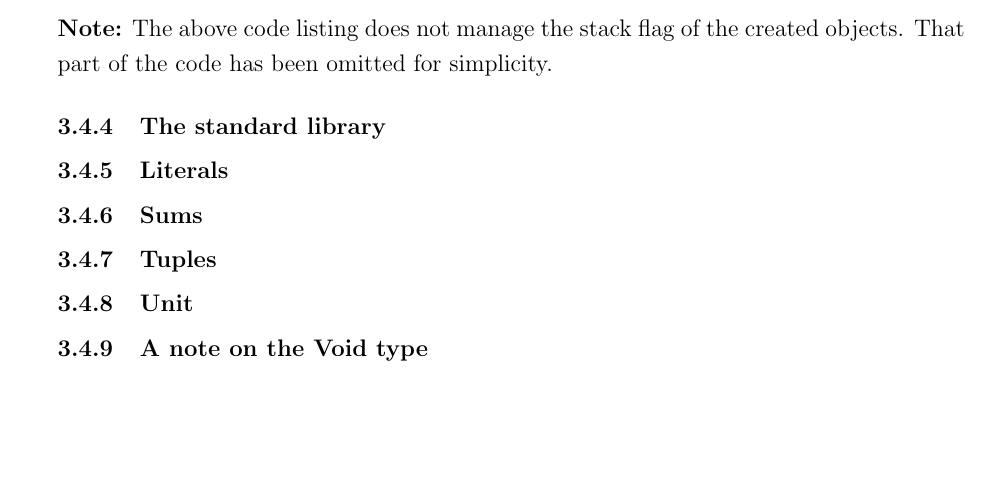
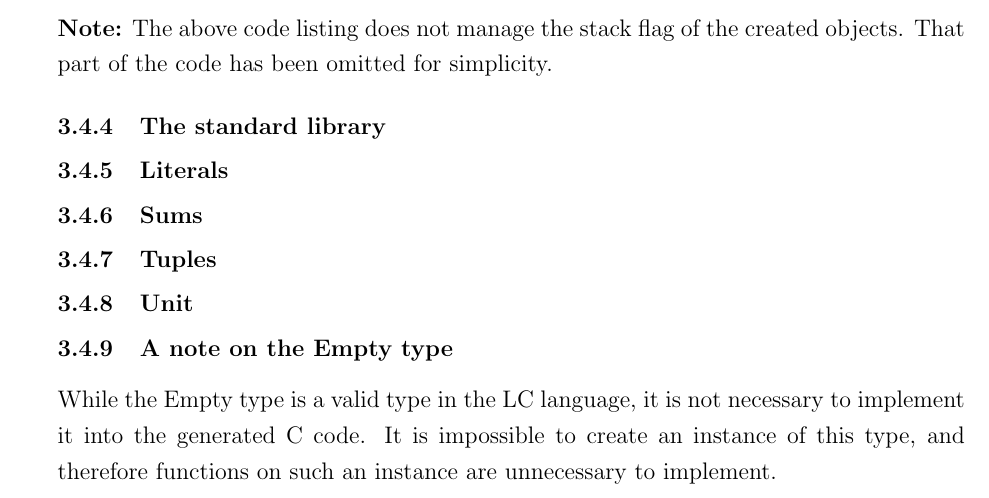
Before and after one commit to ConcreteCactus/lcc, a LaTeX document (docs/docs.tex): part of page 30 of 30 before the commit and part of page 30 of 31 after it, cut so that both start at the same text, the shorter picture padded with empty space. Compiled offline with pdfLaTeX.

Commit message:
added empty type note cg

```diff
--- a/docs/docs.tex
+++ b/docs/docs.tex
@@ -1242,10 +1242,18 @@ created objects. That part of the code has been omitted for simplicity.
 
 \subsubsection{The standard library}
 \subsubsection{Literals}
+
+
+
 \subsubsection{Sums}
 \subsubsection{Tuples}
 \subsubsection{Unit}
-\subsubsection{A note on the Void type}
+\subsubsection{A note on the Empty type}
+
+While the Empty type is a valid type in the LC language, it is not necessary to
+implement it into the generated C code. It is impossible to create an instance
+of this type, and therefore functions on such an instance are unnecessary to
+implement.
 
 \subsection{Tests}
 \subsection{The Utility module}
```
